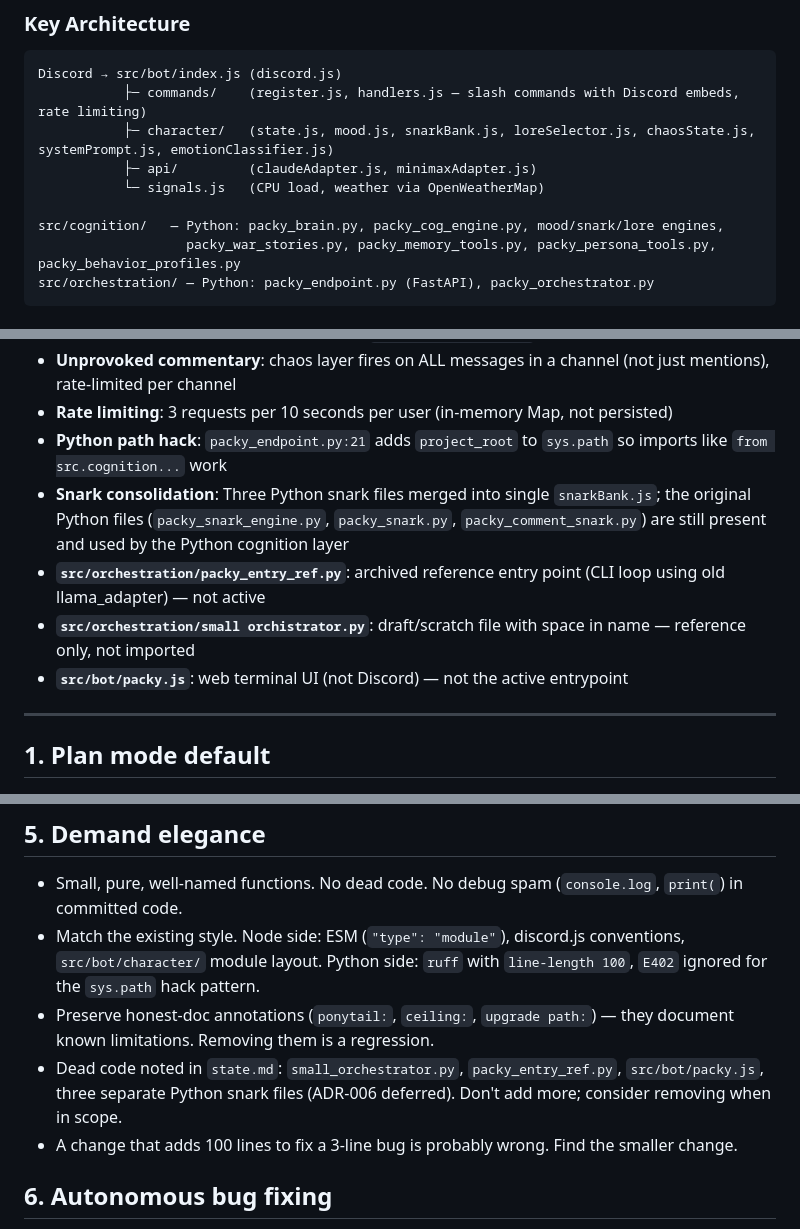
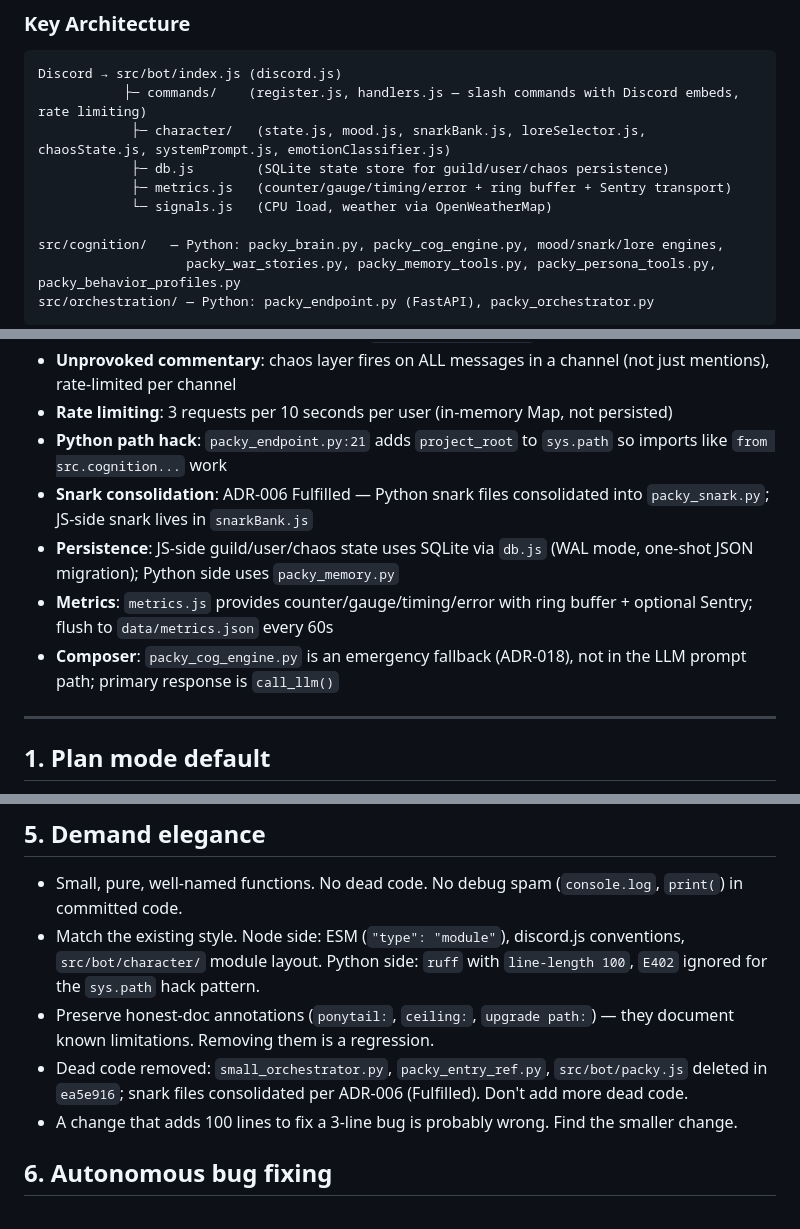
Before and after one commit to KirkForge/KirkForge-Bots-Discord_Packy, a Markdown page: AGENTS.md, 3 parts joined by grey strips. Drawn GitHub-style.

````diff
--- a/AGENTS.md
+++ b/AGENTS.md
@@ -39,9 +39,10 @@ uvicorn src.orchestration.packy_endpoint:app --port 8765
 ```
 Discord → src/bot/index.js (discord.js)
            ├─ commands/    (register.js, handlers.js — slash commands with Discord embeds, rate limiting)
-           ├─ character/   (state.js, mood.js, snarkBank.js, loreSelector.js, chaosState.js, systemPrompt.js, emotionClassifier.js)
-           ├─ api/         (claudeAdapter.js, minimaxAdapter.js)
-           └─ signals.js   (CPU load, weather via OpenWeatherMap)
+            ├─ character/   (state.js, mood.js, snarkBank.js, loreSelector.js, chaosState.js, systemPrompt.js, emotionClassifier.js)
+            ├─ db.js        (SQLite state store for guild/user/chaos persistence)
+            ├─ metrics.js   (counter/gauge/timing/error + ring buffer + Sentry transport)
+            └─ signals.js   (CPU load, weather via OpenWeatherMap)
 
 src/cognition/   — Python: packy_brain.py, packy_cog_engine.py, mood/snark/lore engines,
                    packy_war_stories.py, packy_memory_tools.py, packy_persona_tools.py, packy_behavior_profiles.py
@@ -111,10 +112,10 @@ cd /path/to/GargoylePackyV2 && git add data/guild_config.json data/chaos_state.j
 - **Unprovoked commentary**: chaos layer fires on ALL messages in a channel (not just mentions), rate-limited per channel
 - **Rate limiting**: 3 requests per 10 seconds per user (in-memory Map, not persisted)
 - **Python path hack**: `packy_endpoint.py:21` adds `project_root` to `sys.path` so imports like `from src.cognition...` work
-- **Snark consolidation**: Three Python snark files merged into single `snarkBank.js`; the original Python files (`packy_snark_engine.py`, `packy_snark.py`, `packy_comment_snark.py`) are still present and used by the Python cognition layer
-- **`src/orchestration/packy_entry_ref.py`**: archived reference entry point (CLI loop using old llama_adapter) — not active
-- **`src/orchestration/small orchistrator.py`**: draft/scratch file with space in name — reference only, not imported
-- **`src/bot/packy.js`**: web terminal UI (not Discord) — not the active entrypoint
+- **Snark consolidation**: ADR-006 Fulfilled — Python snark files consolidated into `packy_snark.py`; JS-side snark lives in `snarkBank.js`
+- **Persistence**: JS-side guild/user/chaos state uses SQLite via `db.js` (WAL mode, one-shot JSON migration); Python side uses `packy_memory.py`
+- **Metrics**: `metrics.js` provides counter/gauge/timing/error with ring buffer + optional Sentry; flush to `data/metrics.json` every 60s
+- **Composer**: `packy_cog_engine.py` is an emergency fallback (ADR-018), not in the LLM prompt path; primary response is `call_llm()`
 
 ---
 
@@ -150,7 +151,7 @@ cd /path/to/GargoylePackyV2 && git add data/guild_config.json data/chaos_state.j
 - Small, pure, well-named functions. No dead code. No debug spam (`console.log`, `print(`) in committed code.
 - Match the existing style. Node side: ESM (`"type": "module"`), discord.js conventions, `src/bot/character/` module layout. Python side: `ruff` with `line-length 100`, `E402` ignored for the `sys.path` hack pattern.
 - Preserve honest-doc annotations (`ponytail:`, `ceiling:`, `upgrade path:`) — they document known limitations. Removing them is a regression.
-- Dead code noted in `state.md`: `small_orchestrator.py`, `packy_entry_ref.py`, `src/bot/packy.js`, three separate Python snark files (ADR-006 deferred). Don't add more; consider removing when in scope.
+- Dead code removed: `small_orchestrator.py`, `packy_entry_ref.py`, `src/bot/packy.js` deleted in `ea5e916`; snark files consolidated per ADR-006 (Fulfilled). Don't add more dead code.
 - A change that adds 100 lines to fix a 3-line bug is probably wrong. Find the smaller change.
 
 ## 6. Autonomous bug fixing
````
Also changed, not shown: docs/ADR.md (+67 -0 lines).
